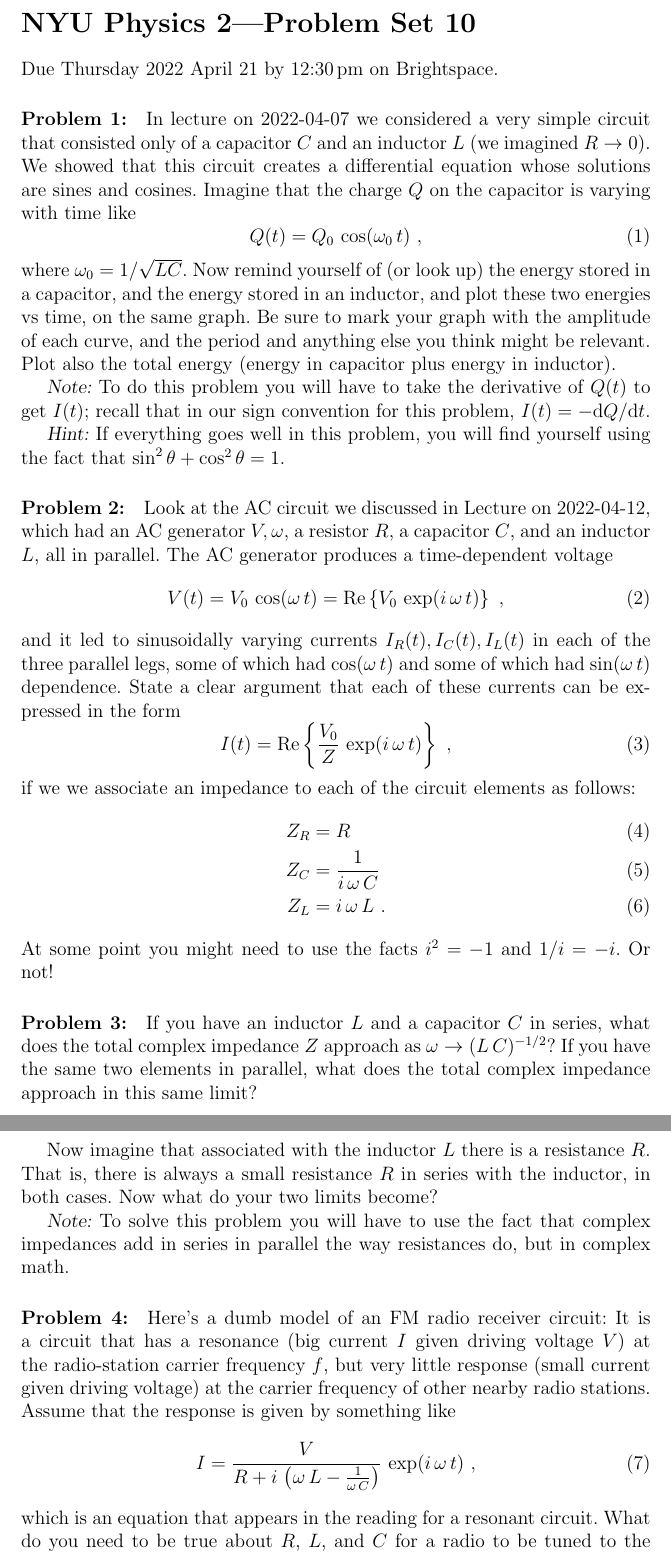
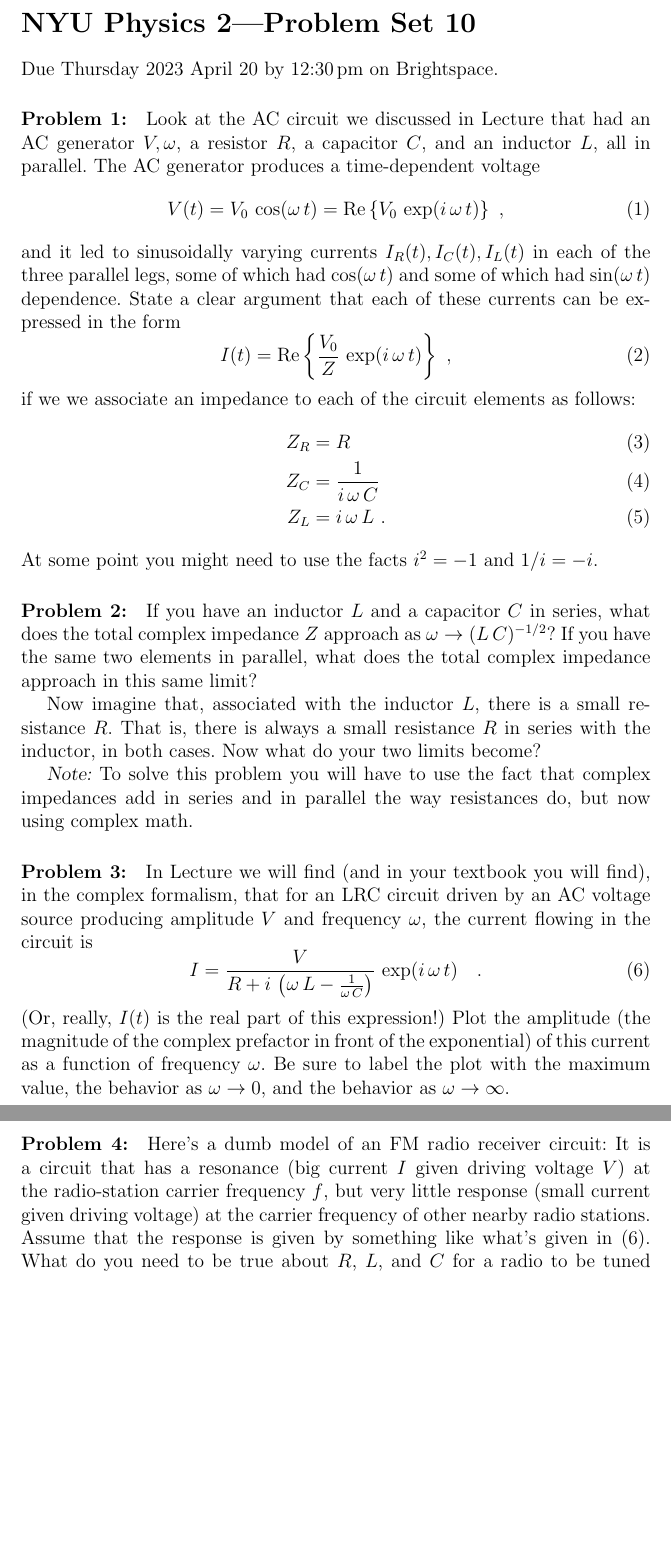
Before and after one commit to davidwhogg/Physics2, a LaTeX document (tex/physics2_ps10.tex): two parts of pages 1 and 2 of 2, joined at a grey line, cut so that both start at the same text, the shorter picture padded with empty space. Compiled offline with pdfLaTeX.

Commit message:
updated; deconflicted with ps9

```diff
--- a/tex/physics2_ps10.tex
+++ b/tex/physics2_ps10.tex
@@ -4,32 +4,10 @@
 
 \section*{NYU Physics 2---Problem Set 10}
 
-Due Thursday 2022 April 21 by 12:30\,pm on Brightspace.
+Due Thursday 2023 April 20 by 12:30\,pm on Brightspace.
 
 \startproblem%
-In lecture on 2022-04-07 we considered a very simple circuit that consisted only
-of a capacitor $C$ and an inductor $L$ (we imagined $R\rightarrow 0$).
-We showed that this circuit creates a differential equation whose solutions
-are sines and cosines.
-Imagine that the charge $Q$ on the capacitor is varying with time like
-\begin{equation}
-  Q(t) = Q_0\,\cos(\omega_0\,t) ~,
-\end{equation}
-where $\omega_0 = 1/\sqrt{LC}$.
-Now remind yourself of (or look up) the energy stored in a capacitor, and the energy
-stored in an inductor, and plot these two energies vs time, on the same graph.
-Be sure to mark your graph with the amplitude of each curve, and the period and anything
-else you think might be relevant.
-Plot also the total energy (energy in capacitor plus energy in inductor).
-
-\textsl{Note:} To do this problem you will have to take the derivative of $Q(t)$ to get
-$I(t)$; recall that in our sign convention for this problem, $I(t)=-\dd Q/\dd t$.
-
-\textsl{Hint:} If everything goes well in this problem, you will find yourself using the fact that $\sin^2\theta + \cos^2\theta = 1$.
-
-\startproblem%
-Look at the AC circuit we discussed in Lecture on
-2022-04-12, which had an AC generator $V,\omega$, a resistor $R$,
+Look at the AC circuit we discussed in Lecture that had an AC generator $V,\omega$, a resistor $R$,
 a capacitor $C$, and an inductor $L$, all in parallel.
 The AC generator produces a time-dependent voltage
 \begin{equation}
@@ -49,7 +27,7 @@ if we we associate an impedance to each of the circuit elements as follows:
   Z_C &= \frac{1}{i\,\omega\,C} \\
   Z_L &= i\,\omega\,L ~.
 \end{align}
-At some point you might need to use the facts $i^2 = -1$ and $1/i = -i$. Or not!
+At some point you might need to use the facts $i^2 = -1$ and $1/i = -i$.
 
 \startproblem%
 If you have an inductor $L$ and a capacitor $C$ in series, what does
@@ -57,40 +35,36 @@ the total complex impedance $Z$ approach as $\omega\rightarrow
 (L\,C)^{-1/2}$? If you have the same two elements in parallel, what
 does the total complex impedance approach in this same limit?
 
-Now imagine that associated with the inductor $L$ there is a
+Now imagine that, associated with the inductor $L$, there is a small
 resistance $R$. That is, there is always a small resistance $R$ in
 series with the inductor, in both cases. Now what do your two limits
 become?
 
 \textsl{Note:} To solve this problem you will have to use the fact that
-complex impedances add in series in parallel the way resistances do, but
-in complex math.
+complex impedances add in series and in parallel the way resistances do, but
+now using complex math.
 
-%% % I'm just not going to do this problem this year.
-%% \startproblem%
-%% In Lecture on 2020-04-16 we found, in the complex formalism, that for
-%% an LRC circuit driven by an AC voltage source producing amplitude $V$ and frequency $\omega$, the current flowing in the
-%% circuit is
-%% \begin{equation}\label{eq:res}
-%%   I = \frac{V}{R + i\,\left(\omega\,L - \frac{1}{\omega\,C}\right)}\,\exp(i\,\omega\,t)
-%%   \quad .
-%% \end{equation}
-%% Plot the amplitude (the magnitude of the complex prefactor in front of
-%% the exponential) of this current as a function of frequency
-%% $\omega$. Be sure to label the plot with the maximum value, the limit
-%% at $\omega\rightarrow 0$, and the asymptotic limit at
-%% $\omega\rightarrow\infty$.
+\startproblem%
+In Lecture we will find (and in your textbook you will find), in the complex formalism, that for
+an LRC circuit driven by an AC voltage source producing amplitude $V$ and frequency $\omega$, the current flowing in the
+circuit is
+\begin{equation}\label{eq:res}
+  I = \frac{V}{R + i\,\left(\omega\,L - \frac{1}{\omega\,C}\right)}\,\exp(i\,\omega\,t)
+  \quad .
+\end{equation}
+(Or, really, $I(t)$ is the real part of this expression!)
+Plot the amplitude (the magnitude of the complex prefactor in front of
+the exponential) of this current as a function of frequency
+$\omega$. Be sure to label the plot with the maximum value, the behavior as
+$\omega\rightarrow 0$, and the behavior as
+$\omega\rightarrow\infty$.
 
 \startproblem%
 Here's a dumb model of an FM radio receiver circuit: It is a circuit that has a
 resonance (big current $I$ given driving voltage $V$) at the radio-station
 carrier frequency $f$, but very little response (small current given
 driving voltage) at the carrier frequency of other nearby radio stations.
-Assume that the response is given by something like
-\begin{equation}\label{eq:res}
-  I = \frac{V}{R + i\,\left(\omega\,L - \frac{1}{\omega\,C}\right)}\,\exp(i\,\omega\,t) ~,
-\end{equation}
-which is an equation that appears in the reading for a resonant circuit.
+Assume that the response is given by something like what's given in (\ref{eq:res}).
 What do you need to be true about $R$, $L$,
 and $C$ for a radio to be tuned to the frequency of The Beat of New
 York KTU at 103.5 (what units are those?),
```
